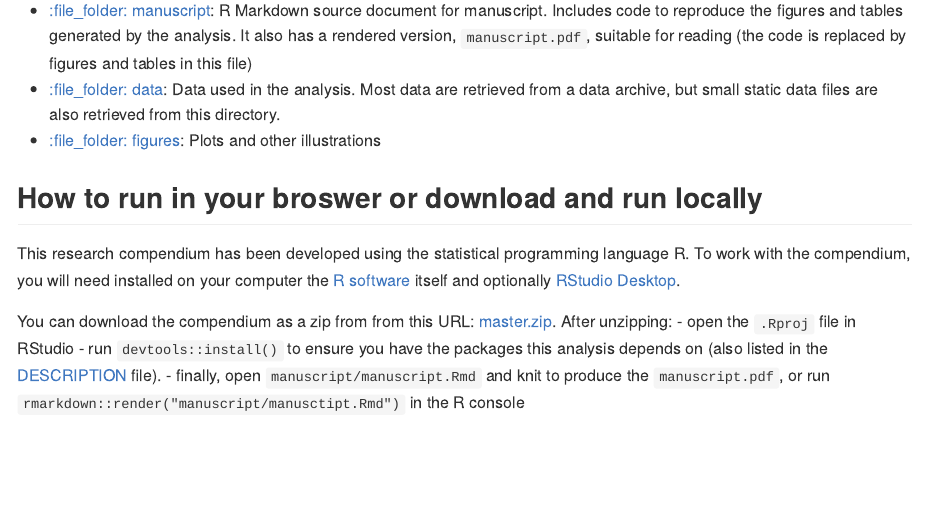
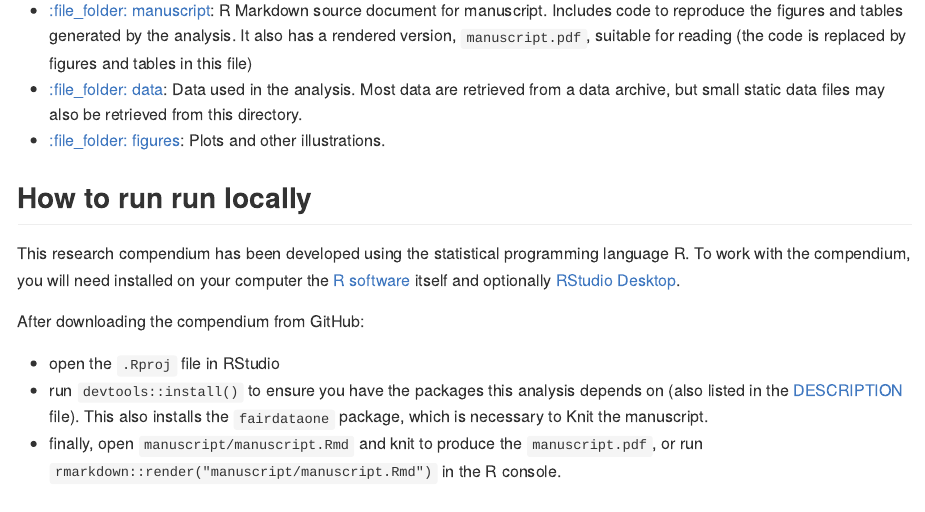
Before and after one commit to NCEAS/fairdataone, an R Markdown document (README.Rmd): the page in a window 1100 px wide, from 540 px down. The pictures show the output file README.md that the author committed with the source, drawn offline in the style of GitHub.

Commit message:
Update instructions for install and run.

```diff
--- a/README.Rmd
+++ b/README.Rmd
@@ -33,30 +33,31 @@ Please cite this compendium as:
 
 ## Contents
 
-  - [:file\_folder: manuscript](/manuscript): R Markdown source document
-    for manuscript. Includes code to reproduce the figures and tables
-    generated by the analysis. It also has a rendered version,
-    `manuscript.pdf`, suitable for reading (the code is replaced by figures
-    and tables in this file)
-  - [:file\_folder: data](/manuscript/data): Data used in the analysis. Most
-    data are retrieved from a data archive, but small static data files are also
-    retrieved from this directory.
-  - [:file\_folder: figures](/manuscript/figures): Plots and other
-    illustrations
+- [:file\_folder: manuscript](/manuscript): R Markdown source document
+  for manuscript. Includes code to reproduce the figures and tables
+  generated by the analysis. It also has a rendered version,
+  `manuscript.pdf`, suitable for reading (the code is replaced by figures
+  and tables in this file)
+- [:file\_folder: data](/manuscript/data): Data used in the analysis. Most
+  data are retrieved from a data archive, but small static data files may also
+  be retrieved from this directory.
+- [:file\_folder: figures](/manuscript/figures): Plots and other illustrations.
 
-## How to run in your broswer or download and run locally
+## How to run run locally
 
 This research compendium has been developed using the statistical programming
 language R. To work with the compendium, you will need
 installed on your computer the [R software](https://cloud.r-project.org/)
 itself and optionally [RStudio Desktop](https://rstudio.com/products/rstudio/download/).
 
-You can download the compendium as a zip from from this URL:
-[master.zip](/archive/master.zip). After unzipping:
+After downloading the compendium from GitHub:
+
 - open the `.Rproj` file in RStudio
-- run `devtools::install()` to ensure you have the packages this analysis depends on (also listed in the
-[DESCRIPTION](/DESCRIPTION) file).
-- finally, open `manuscript/manuscript.Rmd` and knit to produce the `manuscript.pdf`, or run `rmarkdown::render("manuscript/manusctipt.Rmd")` in the R console
+- run `devtools::install()` to ensure you have the packages this analysis
+  depends on (also listed in the [DESCRIPTION](/DESCRIPTION) file). This also
+  installs the `fairdataone` package, which is necessary to Knit the manuscript.
+- finally, open `manuscript/manuscript.Rmd` and knit to produce the `manuscript.pdf`,
+  or run `rmarkdown::render("manuscript/manuscript.Rmd")` in the R console.
 
 ### Licenses
 
```
Also changed, not shown: README.md.
